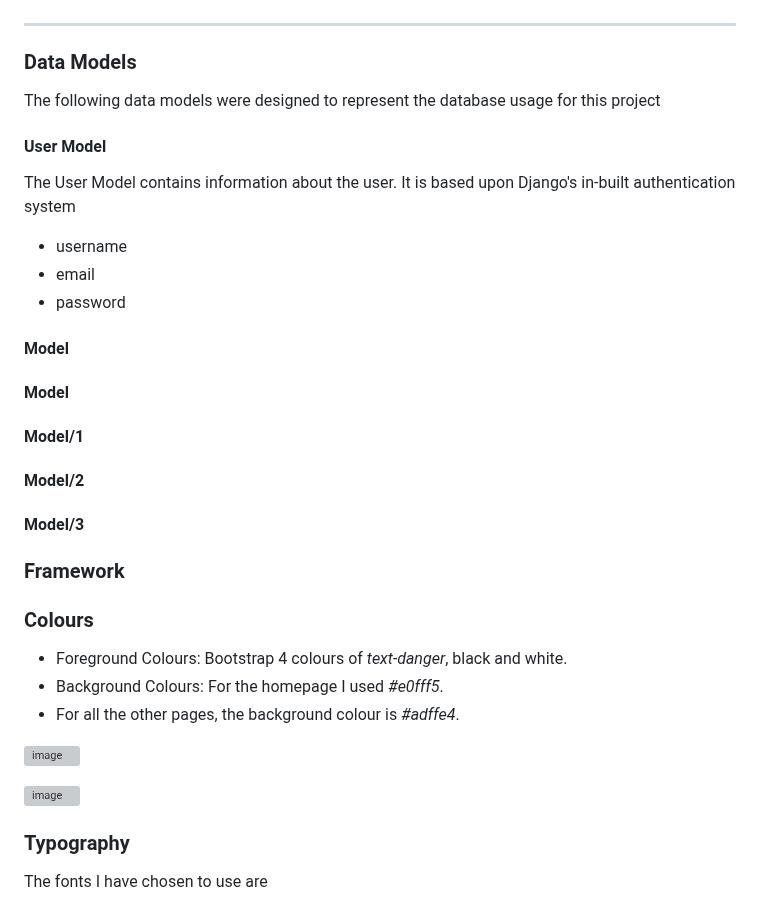
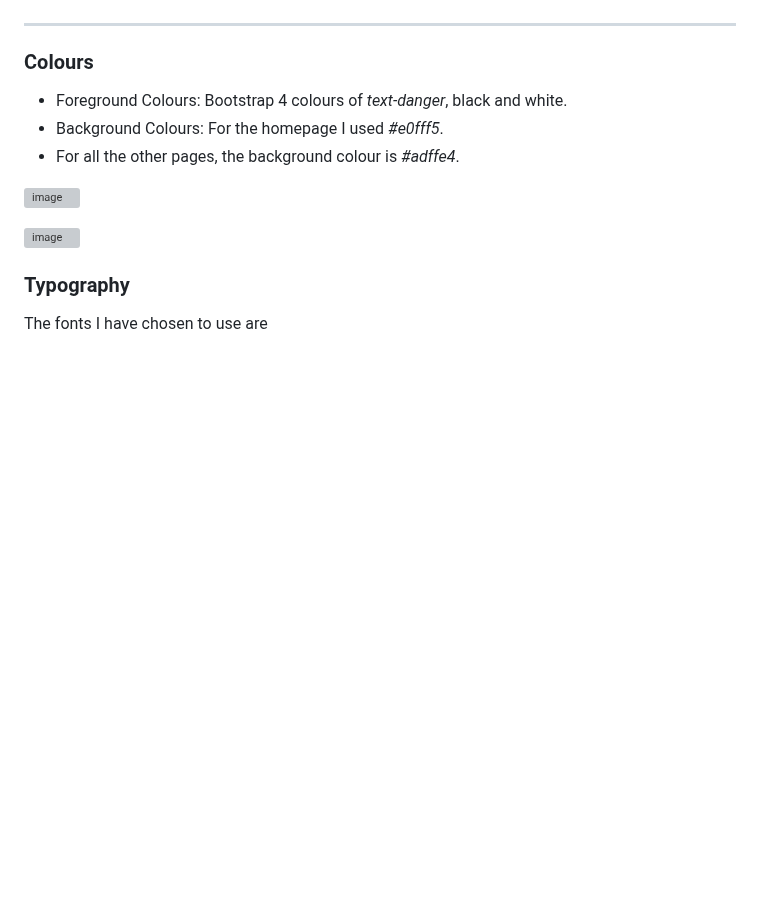
Before and after one commit to DelroyGayle/Biblia-Posters-PP5, a Markdown page: README.md, the part around one of its changes. Rendered like a GitHub page; folded sections open; blank space fills up the shorter version; grey boxes are pictures that could not be loaded.

```diff
--- a/README.md
+++ b/README.md
@@ -193,31 +236,4 @@ TODO
 ----
-
-### Data Models
-
-The following data models were designed to represent the database usage for this project
-
-#### User Model
-
-The User Model contains information about the user. It is based upon Django's in-built authentication system
-- username
-- email
-- password
-
-#### Model
-
-
-#### Model
-
-
-
-
-#### Model/1
-
-####  Model/2
-
-####  Model/3
-
-### Framework
 
 ### Colours
 
@@ -228,13 +244,6 @@ The User Model contains information about the user. It is based upon Django's in
 ![image](https://github.com/DelroyGayle/Biblia-Posters-PP5/assets/91061592/925a09d7-f8c1-45d3-a671-0f3ce897c3e2)
 
 ![image](https://github.com/DelroyGayle/Biblia-Posters-PP5/assets/91061592/cd410b7e-35c6-4f8b-9ef0-f305af9346cf)
-
-
-
-
-
-
-
 
 ### Typography
 
```
Also changed, not shown: other parts of README.md (+51 -8 lines).
